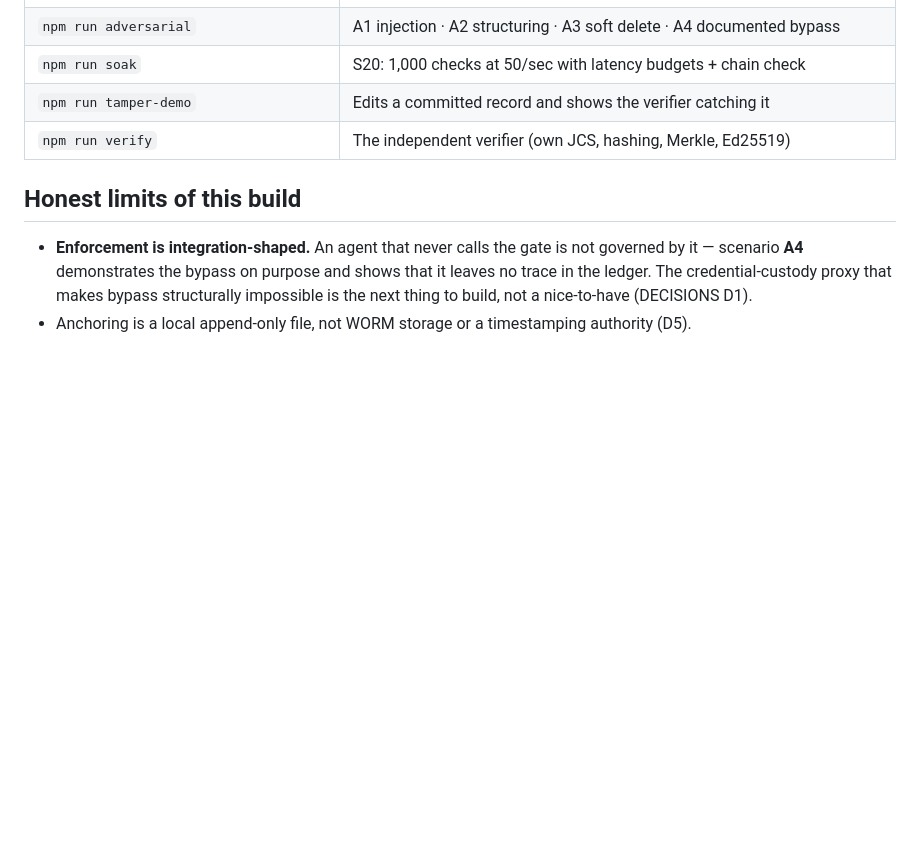
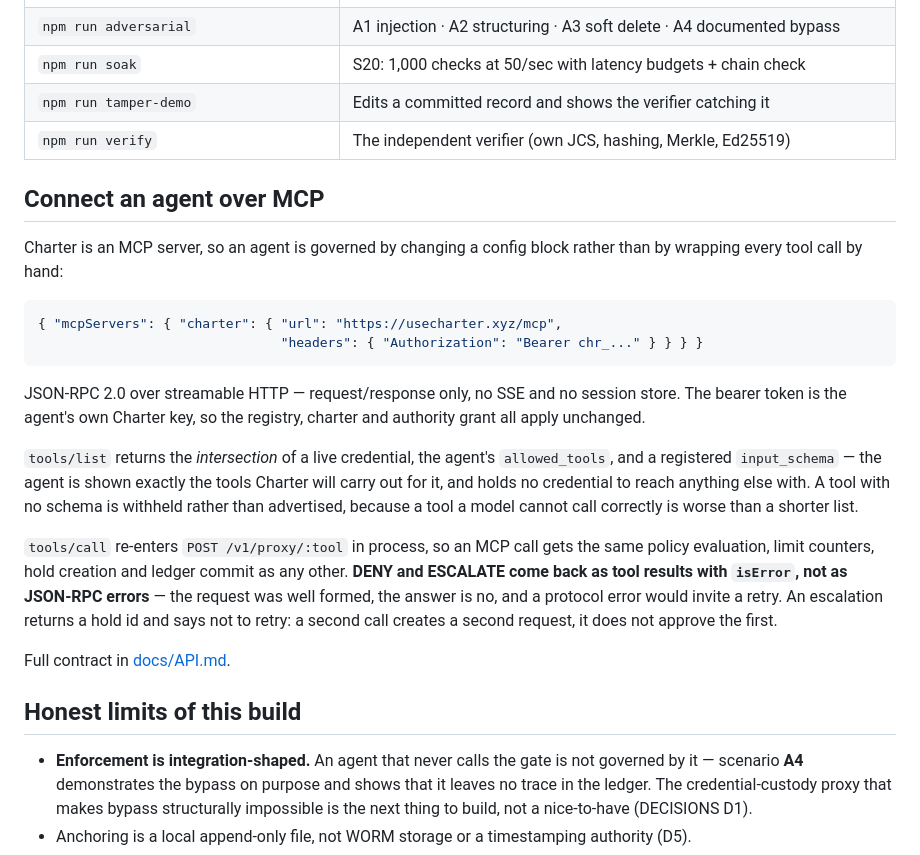
Before and after one commit to pri-3x/charter, a Markdown page: README.md, the part around the change. GitHub-like rendering; blank space fills up the shorter version.

Commit message:
README: tell an agent how to connect
The README had zero mentions of MCP. docs/API.md covers the contract in
full, but anyone arriving from a registry listing lands here first, and
the config block is the whole pitch — governance by changing config
rather than wrapping every call. Leading with it, including the two
behaviours a client author will otherwise get wrong: tools/list is an
intersection and withholds schema-less tools, and DENY/ESCALATE are tool
results rather than protocol errors, so a client must not retry them.

Co-Authored-By: Claude Opus 5 <noreply@anthropic.com>

````diff
--- a/README.md
+++ b/README.md
@@ -91,6 +91,33 @@ your browser). Then:
 | `npm run tamper-demo` | Edits a committed record and shows the verifier catching it |
 | `npm run verify` | The independent verifier (own JCS, hashing, Merkle, Ed25519) |
 
+## Connect an agent over MCP
+
+Charter is an MCP server, so an agent is governed by changing a config block rather than by wrapping
+every tool call by hand:
+
+```json
+{ "mcpServers": { "charter": { "url": "https://usecharter.xyz/mcp",
+                               "headers": { "Authorization": "Bearer chr_..." } } } }
+```
+
+JSON-RPC 2.0 over streamable HTTP — request/response only, no SSE and no session store. The bearer
+token is the agent's own Charter key, so the registry, charter and authority grant all apply
+unchanged.
+
+`tools/list` returns the *intersection* of a live credential, the agent's `allowed_tools`, and a
+registered `input_schema` — the agent is shown exactly the tools Charter will carry out for it, and
+holds no credential to reach anything else with. A tool with no schema is withheld rather than
+advertised, because a tool a model cannot call correctly is worse than a shorter list.
+
+`tools/call` re-enters `POST /v1/proxy/:tool` in process, so an MCP call gets the same policy
+evaluation, limit counters, hold creation and ledger commit as any other. **DENY and ESCALATE come
+back as tool results with `isError`, not as JSON-RPC errors** — the request was well formed, the
+answer is no, and a protocol error would invite a retry. An escalation returns a hold id and says
+not to retry: a second call creates a second request, it does not approve the first.
+
+Full contract in [docs/API.md](docs/API.md#mcp-gateway-m8).
+
 ## Honest limits of this build
 
 - **Enforcement is integration-shaped.** An agent that never calls the gate is not governed by it —
````
